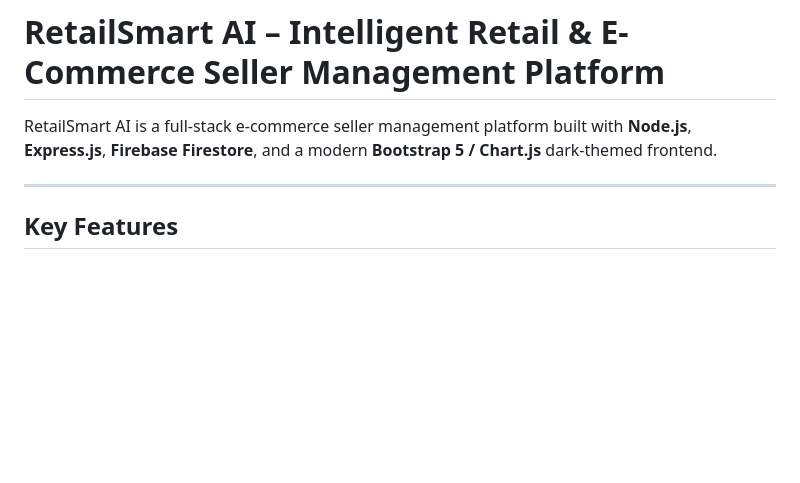
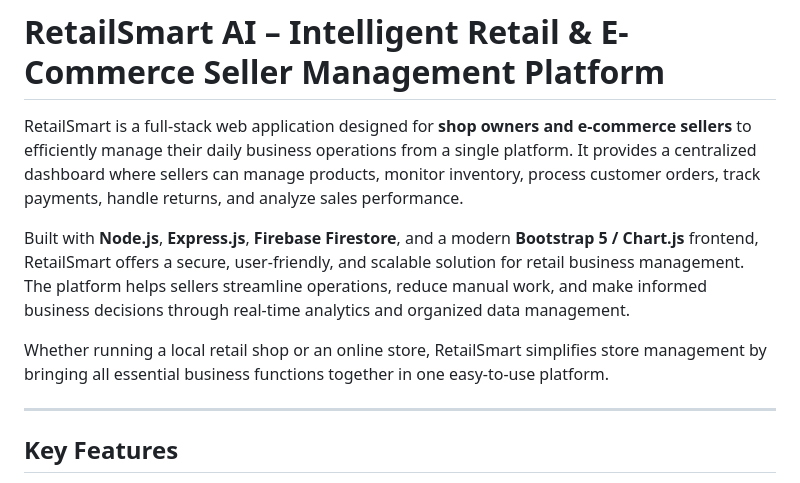
Before and after one commit to hasini3107/Retail-Smart, a Markdown page: README.md, the part around the change. GitHub-like rendering; blank space fills up the shorter version.

```diff
--- a/README.md
+++ b/README.md
@@ -1,6 +1,10 @@
 # RetailSmart AI – Intelligent Retail & E-Commerce Seller Management Platform
 
-RetailSmart AI is a full-stack e-commerce seller management platform built with **Node.js**, **Express.js**, **Firebase Firestore**, and a modern **Bootstrap 5 / Chart.js** dark-themed frontend.
+RetailSmart is a full-stack web application designed for **shop owners and e-commerce sellers** to efficiently manage their daily business operations from a single platform. It provides a centralized dashboard where sellers can manage products, monitor inventory, process customer orders, track payments, handle returns, and analyze sales performance.
+
+Built with **Node.js**, **Express.js**, **Firebase Firestore**, and a modern **Bootstrap 5 / Chart.js** frontend, RetailSmart offers a secure, user-friendly, and scalable solution for retail business management. The platform helps sellers streamline operations, reduce manual work, and make informed business decisions through real-time analytics and organized data management.
+
+Whether running a local retail shop or an online store, RetailSmart simplifies store management by bringing all essential business functions together in one easy-to-use platform.
 
 ---
 
```
